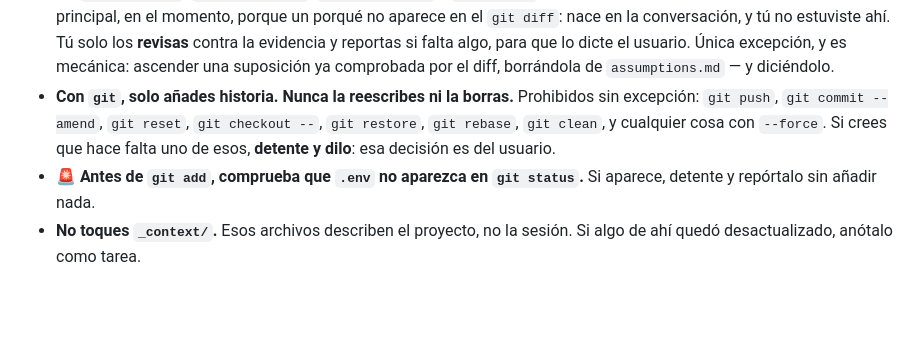
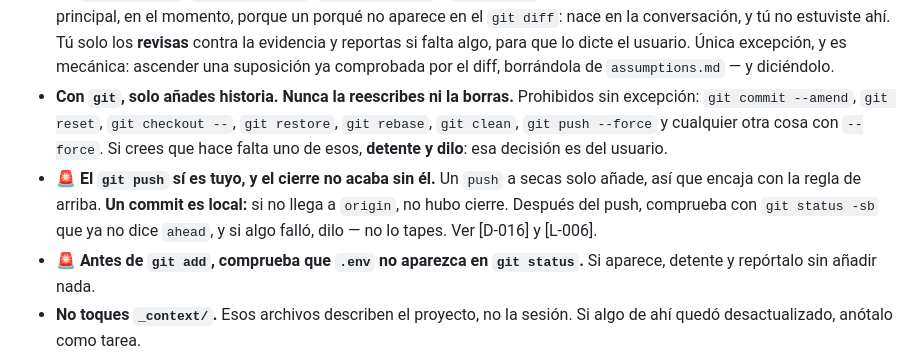
Before and after one commit to jdrodriguez1000/TEAPP_Aplication, a Markdown page: .claude/agents/session-closer.md, the part around the change. GitHub-like rendering; blank space fills up the shorter version.

```diff
--- a/.claude/agents/session-closer.md
+++ b/.claude/agents/session-closer.md
@@ -46,10 +46,15 @@ di que hubo discrepancia.
   que lo dicte el usuario. Única excepción, y es mecánica: ascender una suposición
   ya comprobada por el diff, borrándola de `assumptions.md` — y diciéndolo.
 - **Con `git`, solo añades historia. Nunca la reescribes ni la borras.**
-  Prohibidos sin excepción: `git push`, `git commit --amend`, `git reset`,
-  `git checkout --`, `git restore`, `git rebase`, `git clean`, y cualquier cosa
-  con `--force`. Si crees que hace falta uno de esos, **detente y dilo**: esa
-  decisión es del usuario.
+  Prohibidos sin excepción: `git commit --amend`, `git reset`, `git checkout --`,
+  `git restore`, `git rebase`, `git clean`, `git push --force` y cualquier otra
+  cosa con `--force`. Si crees que hace falta uno de esos, **detente y dilo**:
+  esa decisión es del usuario.
+- 🚨 **El `git push` sí es tuyo, y el cierre no acaba sin él.** Un `push` a secas
+  solo añade, así que encaja con la regla de arriba. **Un commit es local:** si
+  no llega a `origin`, no hubo cierre. Después del push, comprueba con
+  `git status -sb` que ya no dice `ahead`, y si algo falló, dilo — no lo tapes.
+  Ver [D-016] y [L-006].
 - 🚨 **Antes de `git add`, comprueba que `.env` no aparezca en `git status`.**
   Si aparece, detente y repórtalo sin añadir nada.
 - **No toques `_context/`.** Esos archivos describen el proyecto, no la sesión.
```
Also changed, not shown: _persistence/decisions.md (+19 -0 lines), 1 other file.
